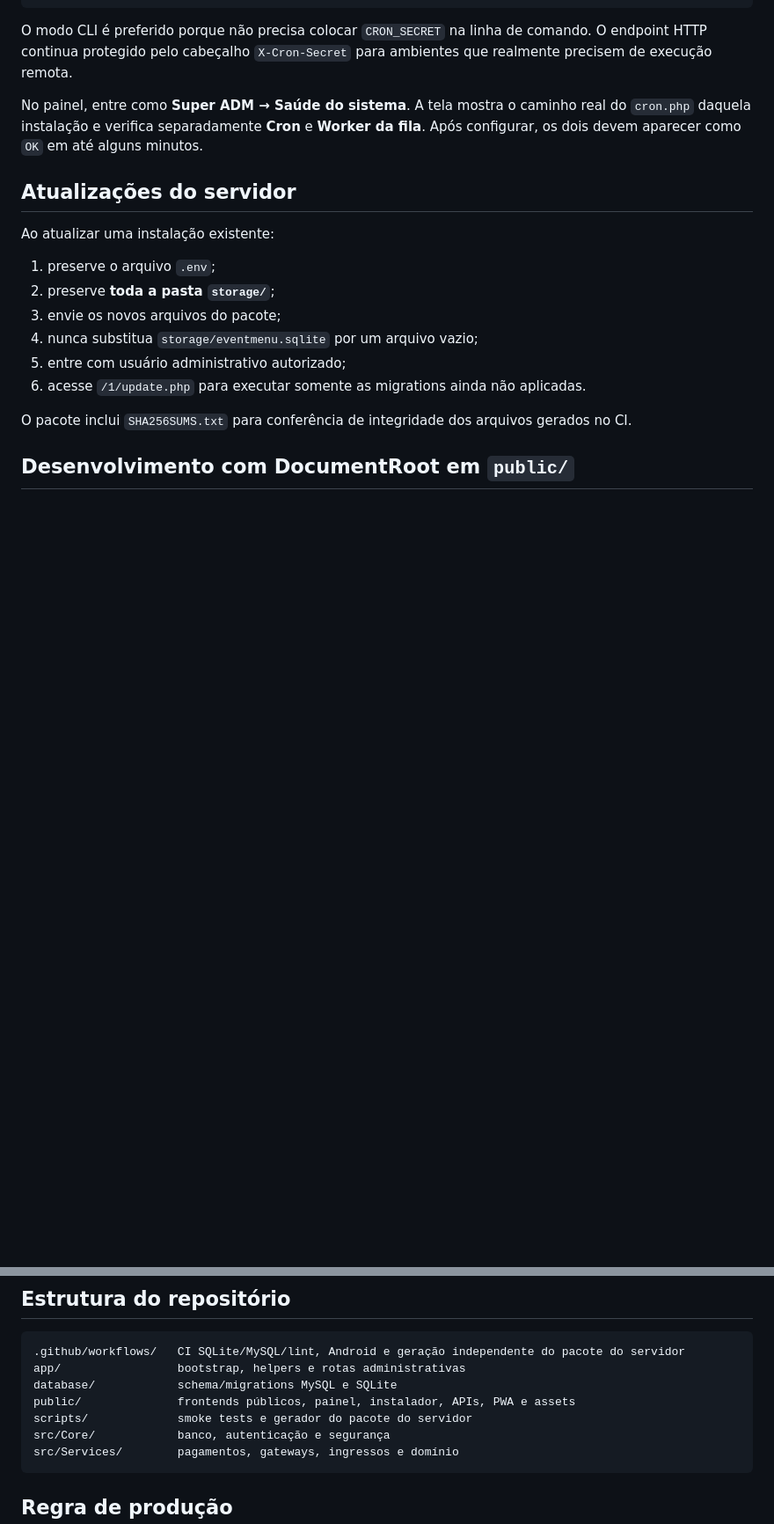
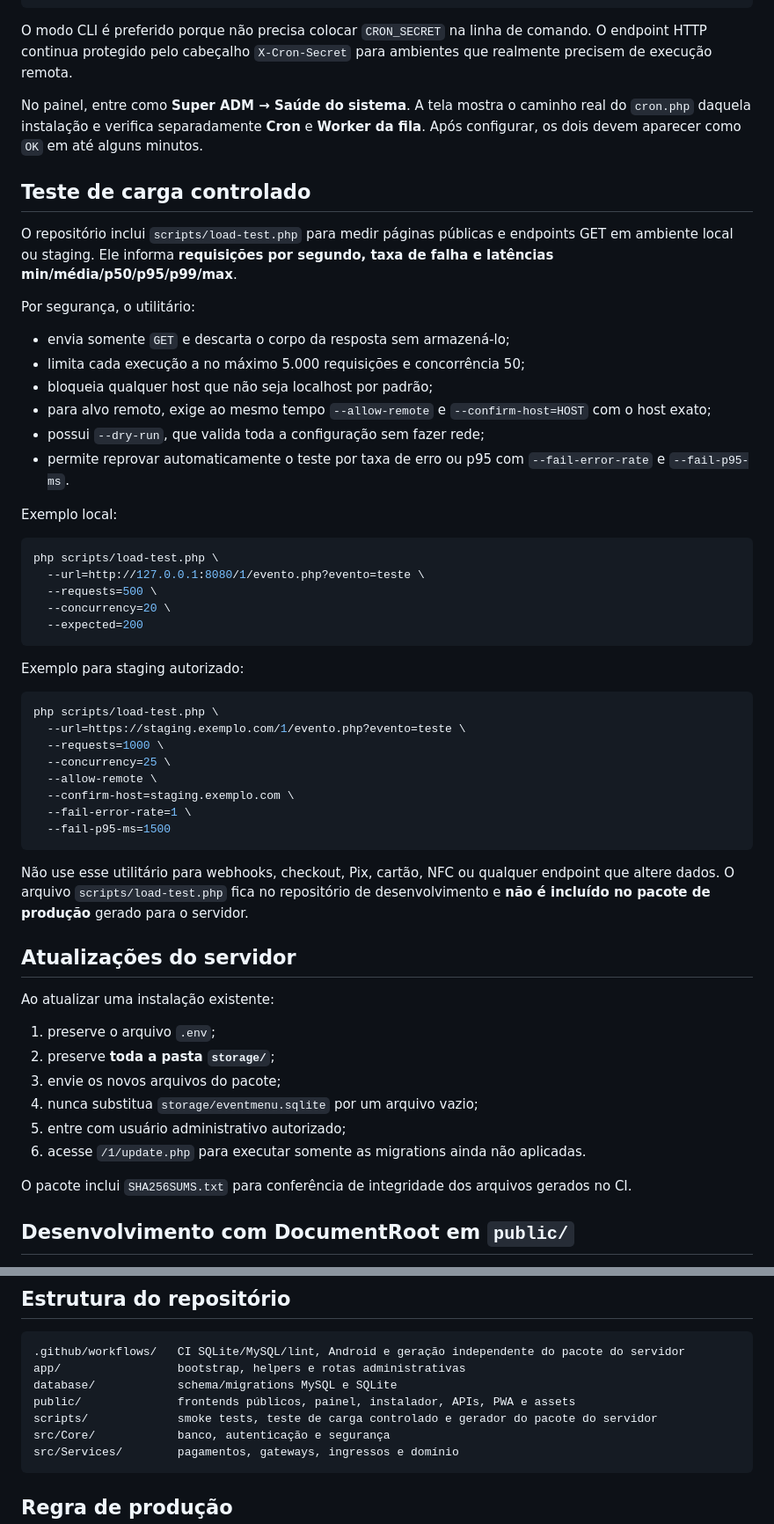
Before and after one commit to juliodelgadogui-collab/card-pio-, a Markdown page: README.md, 2 parts joined by grey strips. Shown at 88% size. Rendered like a GitHub page; blank space fills up the shorter version.

Commit message:
Documenta teste de carga controlado

````diff
--- a/README.md
+++ b/README.md
@@ -75,6 +75,44 @@ No pacote instalado em `/1`, o formato recomendado em cPanel/Linux é:
 O modo CLI é preferido porque não precisa colocar `CRON_SECRET` na linha de comando. O endpoint HTTP continua protegido pelo cabeçalho `X-Cron-Secret` para ambientes que realmente precisem de execução remota.
 
 No painel, entre como **Super ADM → Saúde do sistema**. A tela mostra o caminho real do `cron.php` daquela instalação e verifica separadamente **Cron** e **Worker da fila**. Após configurar, os dois devem aparecer como `OK` em até alguns minutos.
+
+## Teste de carga controlado
+
+O repositório inclui `scripts/load-test.php` para medir páginas públicas e endpoints GET em ambiente local ou staging. Ele informa **requisições por segundo, taxa de falha e latências min/média/p50/p95/p99/max**.
+
+Por segurança, o utilitário:
+
+- envia somente `GET` e descarta o corpo da resposta sem armazená-lo;
+- limita cada execução a no máximo 5.000 requisições e concorrência 50;
+- bloqueia qualquer host que não seja localhost por padrão;
+- para alvo remoto, exige ao mesmo tempo `--allow-remote` e `--confirm-host=HOST` com o host exato;
+- possui `--dry-run`, que valida toda a configuração sem fazer rede;
+- permite reprovar automaticamente o teste por taxa de erro ou p95 com `--fail-error-rate` e `--fail-p95-ms`.
+
+Exemplo local:
+
+```bash
+php scripts/load-test.php \
+  --url=http://127.0.0.1:8080/1/evento.php?evento=teste \
+  --requests=500 \
+  --concurrency=20 \
+  --expected=200
+```
+
+Exemplo para staging autorizado:
+
+```bash
+php scripts/load-test.php \
+  --url=https://staging.exemplo.com/1/evento.php?evento=teste \
+  --requests=1000 \
+  --concurrency=25 \
+  --allow-remote \
+  --confirm-host=staging.exemplo.com \
+  --fail-error-rate=1 \
+  --fail-p95-ms=1500
+```
+
+Não use esse utilitário para webhooks, checkout, Pix, cartão, NFC ou qualquer endpoint que altere dados. O arquivo `scripts/load-test.php` fica no repositório de desenvolvimento e **não é incluído no pacote de produção** gerado para o servidor.
 
 ## Atualizações do servidor
 
@@ -173,7 +211,7 @@ O núcleo está em `src/Services/PaymentService.php`, enquanto `GatewayService.p
 app/                 bootstrap, helpers e rotas administrativas
 database/            schema/migrations MySQL e SQLite
 public/              frontends públicos, painel, instalador, APIs, PWA e assets
-scripts/             smoke tests e gerador do pacote do servidor
+scripts/             smoke tests, teste de carga controlado e gerador do pacote do servidor
 src/Core/            banco, autenticação e segurança
 src/Services/        pagamentos, gateways, ingressos e domínio
 ```
````
